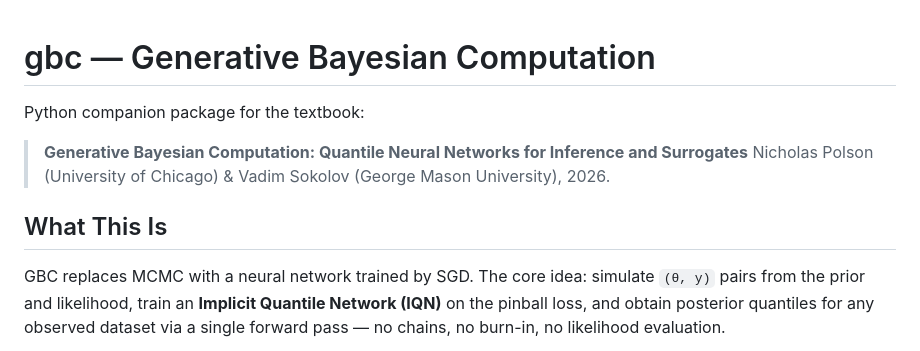
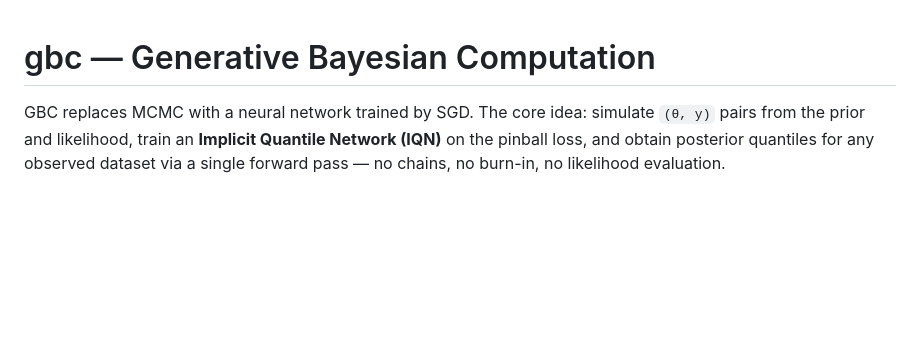
Before and after one commit to VadimSokolov/gbc, a Markdown page: README.md, the part around the change. Rendered like a GitHub page; blank space fills up the shorter version.

Commit message:
Update README to remove textbook details
Removed introductory information about the textbook and its authors.

```diff
--- a/README.md
+++ b/README.md
@@ -1,11 +1,4 @@
 # gbc — Generative Bayesian Computation
-
-Python companion package for the textbook:
-
-> **Generative Bayesian Computation: Quantile Neural Networks for Inference and Surrogates**
-> Nicholas Polson (University of Chicago) & Vadim Sokolov (George Mason University), 2026.
-
-## What This Is
 
 GBC replaces MCMC with a neural network trained by SGD. The core idea:
 simulate `(θ, y)` pairs from the prior and likelihood, train an
```
